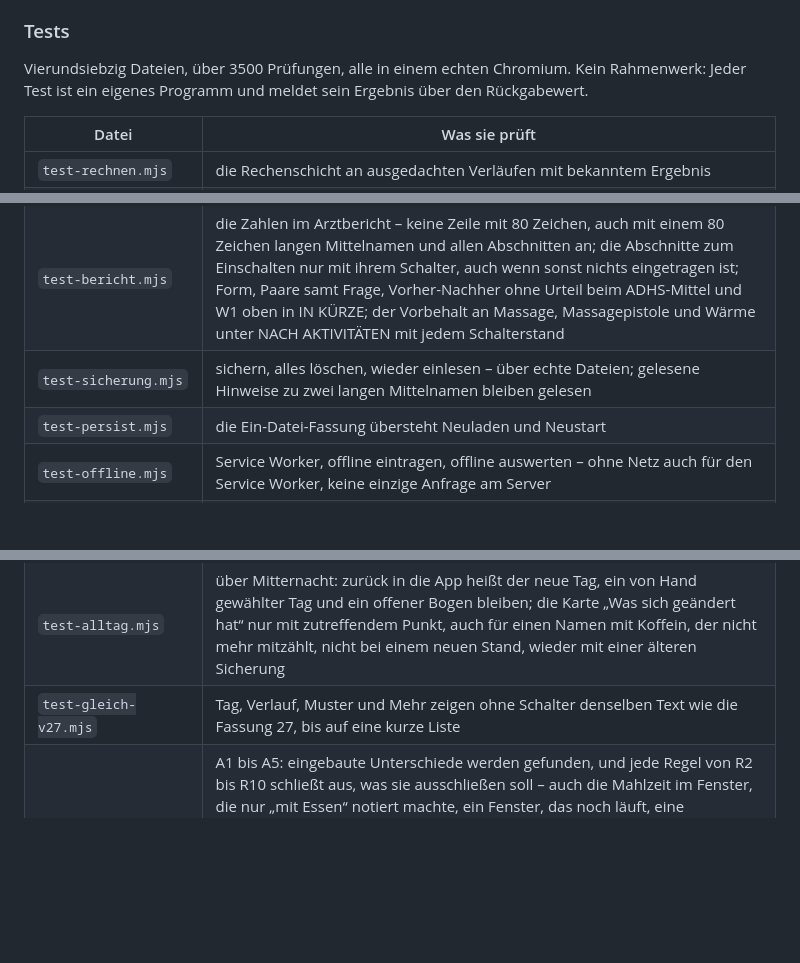
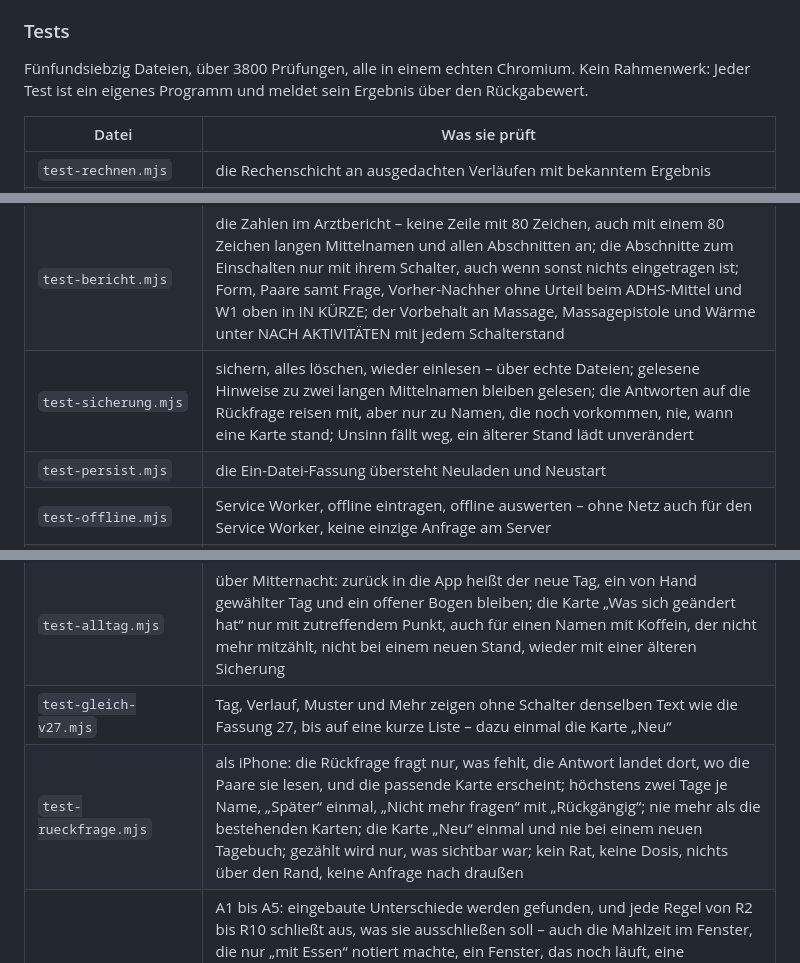
Before and after one commit to Finanzdienste/Bauchbuch, a Markdown page: README.md, 3 parts joined by grey strips. GitHub-like rendering; blank space fills up the shorter version.

```diff
--- a/README.md
+++ b/README.md
@@ -2301,7 +2355,7 @@ in einer der Listen, geht genau eine der beiden Fassungen still kaputt.
 
 ### Tests
 
-Vierundsiebzig Dateien, über 3500 Prüfungen, alle in einem echten Chromium. Kein
+Fünfundsiebzig Dateien, über 3800 Prüfungen, alle in einem echten Chromium. Kein
 Rahmenwerk: Jeder Test ist ein eigenes Programm und meldet sein Ergebnis über
 den Rückgabewert.
 
@@ -2313,7 +2367,7 @@ den Rückgabewert.
 | `test-muster.mjs` | ein gepflanzter Zusammenhang wird gefunden, ein zu dünner nicht |
 | `test-verlauf.mjs` | Kacheln, Balken, Kalender – und die Lücke bleibt eine Lücke |
 | `test-bericht.mjs` | die Zahlen im Arztbericht – keine Zeile mit 80 Zeichen, auch mit einem 80 Zeichen langen Mittelnamen und allen Abschnitten an; die Abschnitte zum Einschalten nur mit ihrem Schalter, auch wenn sonst nichts eingetragen ist; Form, Paare samt Frage, Vorher-Nachher ohne Urteil beim ADHS-Mittel und W1 oben in IN KÜRZE; der Vorbehalt an Massage, Massagepistole und Wärme unter NACH AKTIVITÄTEN mit jedem Schalterstand |
-| `test-sicherung.mjs` | sichern, alles löschen, wieder einlesen – über echte Dateien; gelesene Hinweise zu zwei langen Mittelnamen bleiben gelesen |
+| `test-sicherung.mjs` | sichern, alles löschen, wieder einlesen – über echte Dateien; gelesene Hinweise zu zwei langen Mittelnamen bleiben gelesen; die Antworten auf die Rückfrage reisen mit, aber nur zu Namen, die noch vorkommen, nie, wann eine Karte stand; Unsinn fällt weg, ein älterer Stand lädt unverändert |
 | `test-persist.mjs` | die Ein-Datei-Fassung übersteht Neuladen und Neustart |
 | `test-offline.mjs` | Service Worker, offline eintragen, offline auswerten – ohne Netz auch für den Service Worker, keine einzige Anfrage am Server |
 | `test-ideen.mjs` | eintragen, abhaken, kopieren, die Erinnerung ans Verschicken – und Ideen bleiben aus der Auswertung heraus |
@@ -2375,7 +2429,8 @@ den Rückgabewert.
 | `test-adhs-ui.mjs` | als iPhone: ohne Schalter nichts Neues außer dem, was für alle gilt; Angebot einmal, „jetzt genommen“ mit Häkchen auch zu anderer Tageszeit und bei zwei gleichen Mitteln, „Heute keins“ nur bei Stimulanzien, „Zum Essen?“ bis eine Stunde danach, nie ein „noch nicht“ |
 | `test-spannung-ui.mjs` | Einschalten fügt die vier Fragen ein, Ausschalten nimmt sie heraus, Daten bleiben; alte Kopfmerkmale lassen sich abwählen und wieder wählen; der Massagetext auch ohne Schalter und bei einer eigenen „Massagepistole“, die unter „Mehr“ als fest eingebaut vermerkt ist und ihre Einträge behält; kein Angebot durch Nackenschmerz |
 | `test-alltag.mjs` | über Mitternacht: zurück in die App heißt der neue Tag, ein von Hand gewählter Tag und ein offener Bogen bleiben; die Karte „Was sich geändert hat“ nur mit zutreffendem Punkt, auch für einen Namen mit Koffein, der nicht mehr mitzählt, nicht bei einem neuen Stand, wieder mit einer älteren Sicherung |
-| `test-gleich-v27.mjs` | Tag, Verlauf, Muster und Mehr zeigen ohne Schalter denselben Text wie die Fassung 27, bis auf eine kurze Liste |
+| `test-gleich-v27.mjs` | Tag, Verlauf, Muster und Mehr zeigen ohne Schalter denselben Text wie die Fassung 27, bis auf eine kurze Liste – dazu einmal die Karte „Neu“ |
+| `test-rueckfrage.mjs` | als iPhone: die Rückfrage fragt nur, was fehlt, die Antwort landet dort, wo die Paare sie lesen, und die passende Karte erscheint; höchstens zwei Tage je Name, „Später“ einmal, „Nicht mehr fragen“ mit „Rückgängig“; nie mehr als die bestehenden Karten; die Karte „Neu“ einmal und nie bei einem neuen Tagebuch; gezählt wird nur, was sichtbar war; kein Rat, keine Dosis, nichts über den Rand, keine Anfrage nach draußen |
 | `test-adhs-rechnung.mjs` | A1 bis A5: eingebaute Unterschiede werden gefunden, und jede Regel von R2 bis R10 schließt aus, was sie ausschließen soll – auch die Mahlzeit im Fenster, die nur „mit Essen“ notiert machte, ein Fenster, das noch läuft, eine nachgetragene Form, Tage mit anderer Gabenzahl, R6 an seiner Grenze und Zielzahlen in jeder Reihenfolge; der Abschnitt liegt mittags wie abends, ein Wechsel des Stimulans setzt ihn auch bei durchlaufendem Zweitmittel, ein abgesetztes Stimulans und der Rückwechsel auf ein früheres Mittel beenden ihn; „zu wenige“ nur, wenn keine gezeigte Zeile genug Tage ohne Mittel hat; die Schwelle des Zeitprofil-Vorbehalts |
 | `test-spannung-rechnung.mjs` | V1 bis V5: eine fehlende Antwort zur Schiene ist keine Nacht ohne, Nächte nach Feier, Reise oder Alkohol fallen heraus, eine Einnahme am Abend oder nach Mitternacht macht keinen Kopfschmerz am Nachmittag oder Morgen zu einem „am Morgen“ bzw. „nicht am Morgen“, der laufende Morgen zählt noch nicht, ein Folgetag, der heute ist, auch nicht, ein Kopfschmerz vom Vorabend schließt den verspannten Tag aus, der Filter fragt den Vortag, ein Tag nur mit „Nacken/Schultern“ ist kein Tag ohne Kopfschmerz |
 | `test-nulltagebuch.mjs` | 300 Tagebücher ohne Zusammenhang, aber mit Störwegen: je Rechnung höchstens 6 %, je Karte höchstens 10 % mit Urteil |
```
Also changed, not shown: other parts of README.md (+57 -3 lines).
